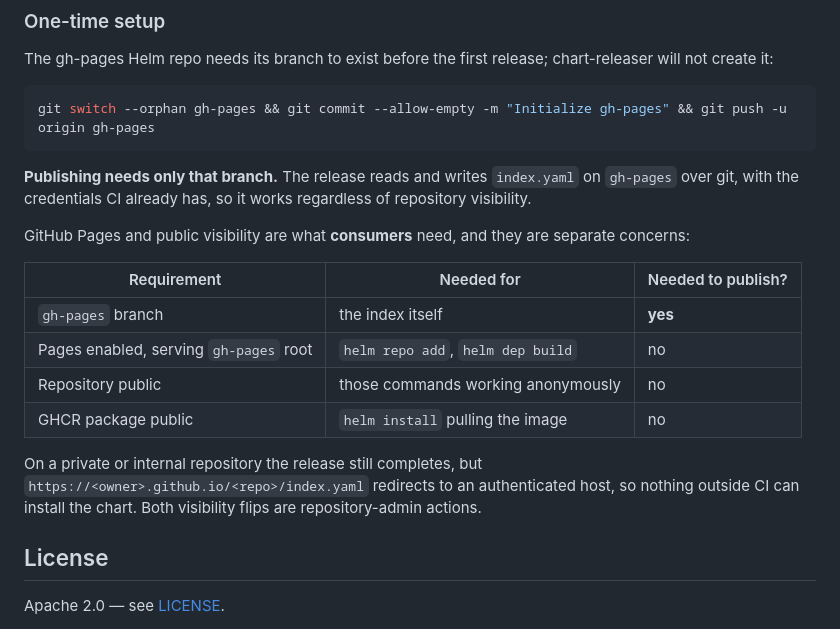
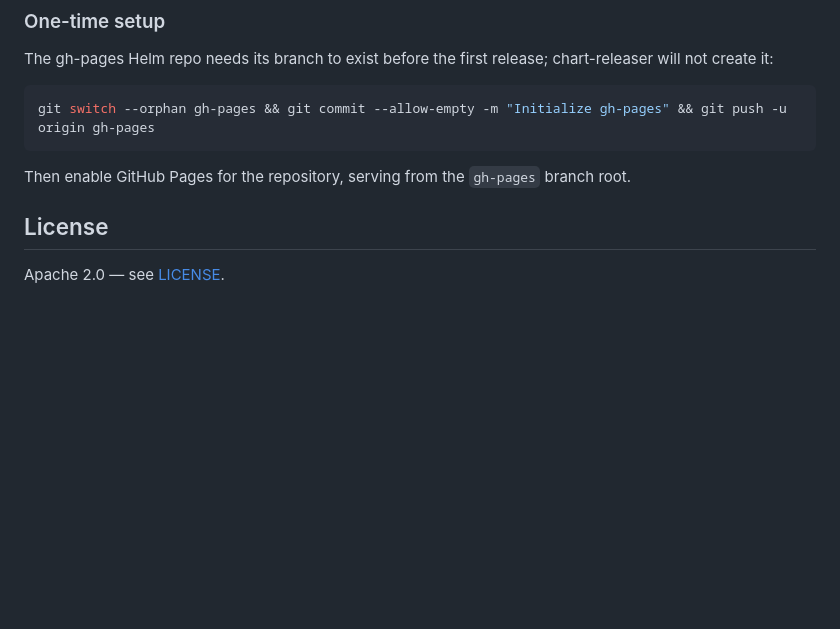
Before and after one commit to signalfx/splunk-otel-db2, a Markdown page: README.md, the part around the change. Rendered like a GitHub page; blank space fills up the shorter version.

Commit message:
Drop the README note about publishing without Pages
Pages is going to be made public, so documenting the private-repository case
would be describing a state the project is leaving. The code change stands on
its own: reading the index off the branch is the right source regardless of
visibility, because Pages is a mirror of it.

````diff
--- a/README.md
+++ b/README.md
@@ -1018,18 +1018,7 @@ The gh-pages Helm repo needs its branch to exist before the first release; chart
 git switch --orphan gh-pages && git commit --allow-empty -m "Initialize gh-pages" && git push -u origin gh-pages
 ```
 
-**Publishing needs only that branch.** The release reads and writes `index.yaml` on `gh-pages` over git, with the credentials CI already has, so it works regardless of repository visibility.
-
-GitHub Pages and public visibility are what **consumers** need, and they are separate concerns:
-
-| Requirement | Needed for | Needed to publish? |
-| --- | --- | --- |
-| `gh-pages` branch | the index itself | **yes** |
-| Pages enabled, serving `gh-pages` root | `helm repo add`, `helm dep build` | no |
-| Repository public | those commands working anonymously | no |
-| GHCR package public | `helm install` pulling the image | no |
-
-On a private or internal repository the release still completes, but `https://<owner>.github.io/<repo>/index.yaml` redirects to an authenticated host, so nothing outside CI can install the chart. Both visibility flips are repository-admin actions.
+Then enable GitHub Pages for the repository, serving from the `gh-pages` branch root.
 
 ## License
 
````
